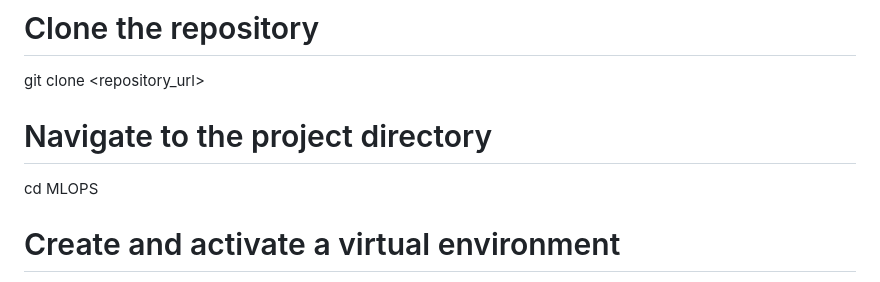
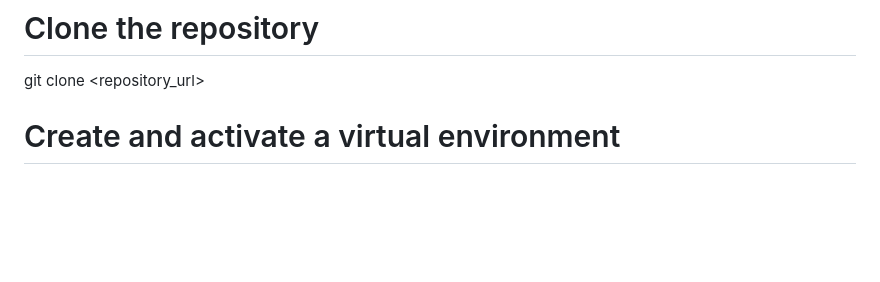
Before and after one commit to owais3351/Student-Performance, a Markdown page: README.md, the part around the change. Drawn GitHub-style; blank space fills up the shorter version.

```diff
--- a/README.md
+++ b/README.md
@@ -38,9 +38,6 @@ To set up the project, follow these steps:
 
 # Clone the repository
 git clone <repository_url>
-
-# Navigate to the project directory
-cd MLOPS
 
 # Create and activate a virtual environment
  python -m venv venv
```
